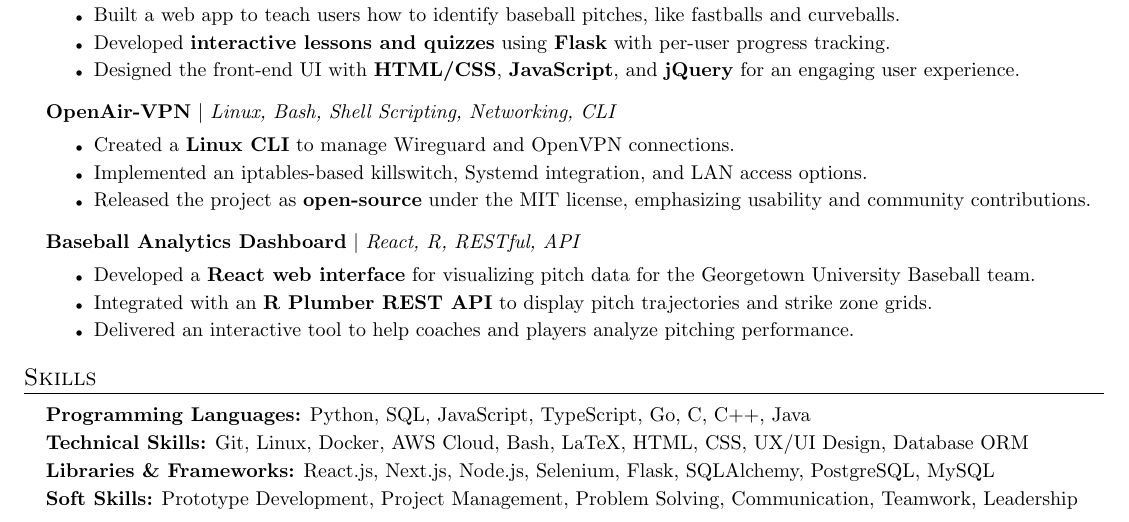
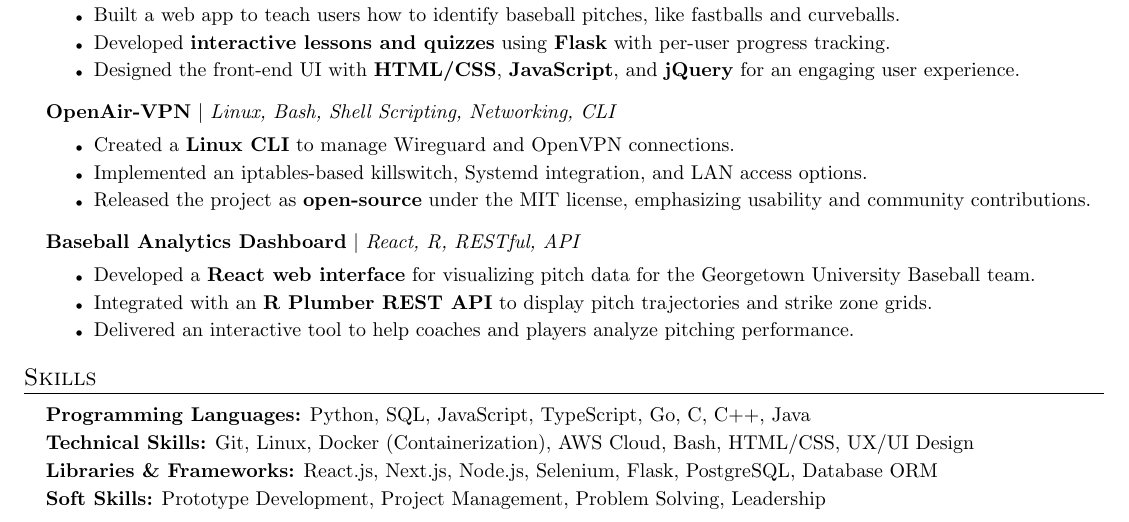
Before and after one commit to ethmth/resume, a LaTeX CV (EthanThomasResume.tex): part of the page, cut so that both start at the same text. Compiled offline with pdfLaTeX.

Commit message:
Cleaned up skills a little bit

```diff
--- a/EthanThomasResume.tex
+++ b/EthanThomasResume.tex
@@ -150,11 +150,11 @@
     \item
           \small{\textbf{Programming Languages:} Python, SQL, JavaScript, TypeScript, Go, C, C++, Java}
           \vspace{2pt} \newline
-          \small{\textbf{Technical Skills:} Git, Linux, Docker, AWS Cloud, Bash, LaTeX, HTML, CSS, UX/UI Design, Database ORM}
+          \small{\textbf{Technical Skills:} Git, Linux, Docker (Containerization), AWS Cloud, Bash, HTML/CSS, UX/UI Design}
           \vspace{2pt} \newline
-          \small{\textbf{Libraries \& Frameworks:} React.js, Next.js, Node.js, Selenium, Flask, SQLAlchemy, PostgreSQL, MySQL}
+          \small{\textbf{Libraries \& Frameworks:} React.js, Next.js, Node.js, Selenium, Flask, PostgreSQL, Database ORM}
           \vspace{2pt} \newline
-          \small{\textbf{Soft Skills:} Prototype Development, Project Management, Problem Solving, Communication, Teamwork, Leadership}
+          \small{\textbf{Soft Skills:} Prototype Development, Project Management, Problem Solving, Leadership}
 %%%===OTHER_SKILLS_SECTION_HERE \vspace{2pt} \newline \small{\textbf{Other Skills:} IDE Proficiency, Containerization} ===%%%
           \vspace{0pt}
 \end{list}
```
Also changed, not shown: EthanThomasResume.pdf.
